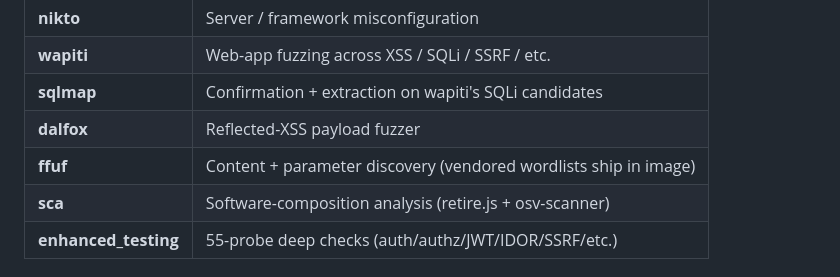
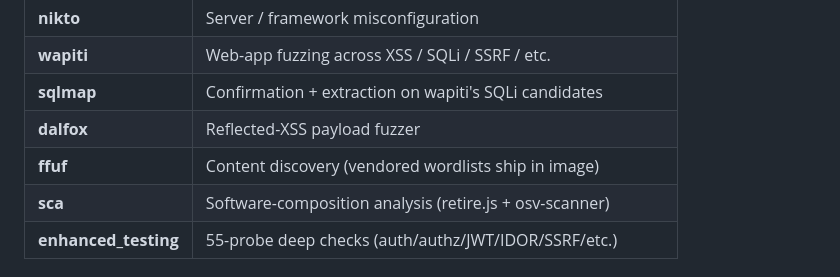
Before and after one commit to websecusa/nextgen-dast, a Markdown page: FEATURES.md, the part around the change. Rendered like a GitHub page.

```diff
--- a/FEATURES.md
+++ b/FEATURES.md
@@ -41,7 +41,7 @@ pipeline can crawl ffuf's discovered paths.
 | **wapiti**       | Web-app fuzzing across XSS / SQLi / SSRF / etc.                  |
 | **sqlmap**       | Confirmation + extraction on wapiti's SQLi candidates            |
 | **dalfox**       | Reflected-XSS payload fuzzer                                     |
-| **ffuf**         | Content + parameter discovery (vendored wordlists ship in image) |
+| **ffuf**         | Content discovery (vendored wordlists ship in image)             |
 | **sca**          | Software-composition analysis (retire.js + osv-scanner)          |
 | **enhanced_testing** | 55-probe deep checks (auth/authz/JWT/IDOR/SSRF/etc.)         |
 
```
Also changed, not shown: CHANGELOG.md (+0 -5 lines), docs/param-discovery-plan.md (deleted, +0 -267 lines).
